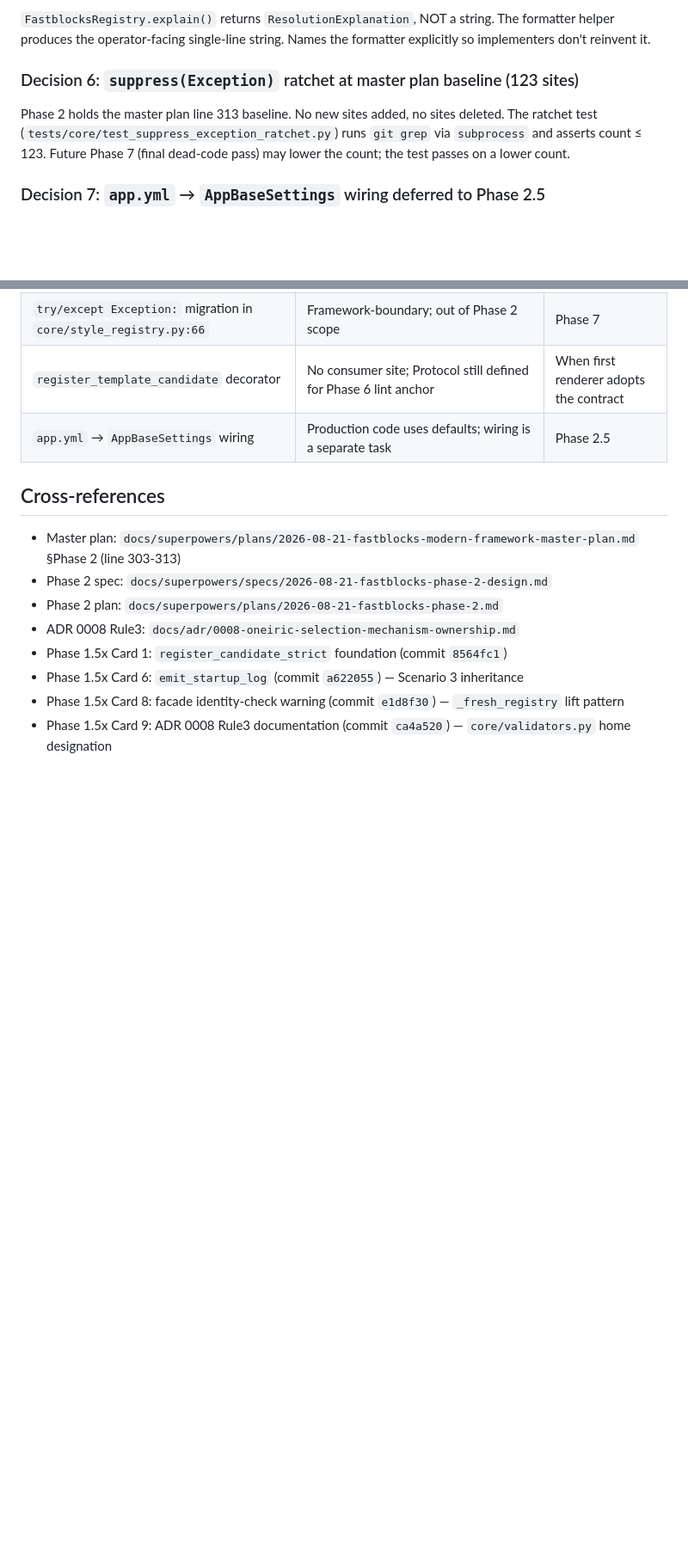
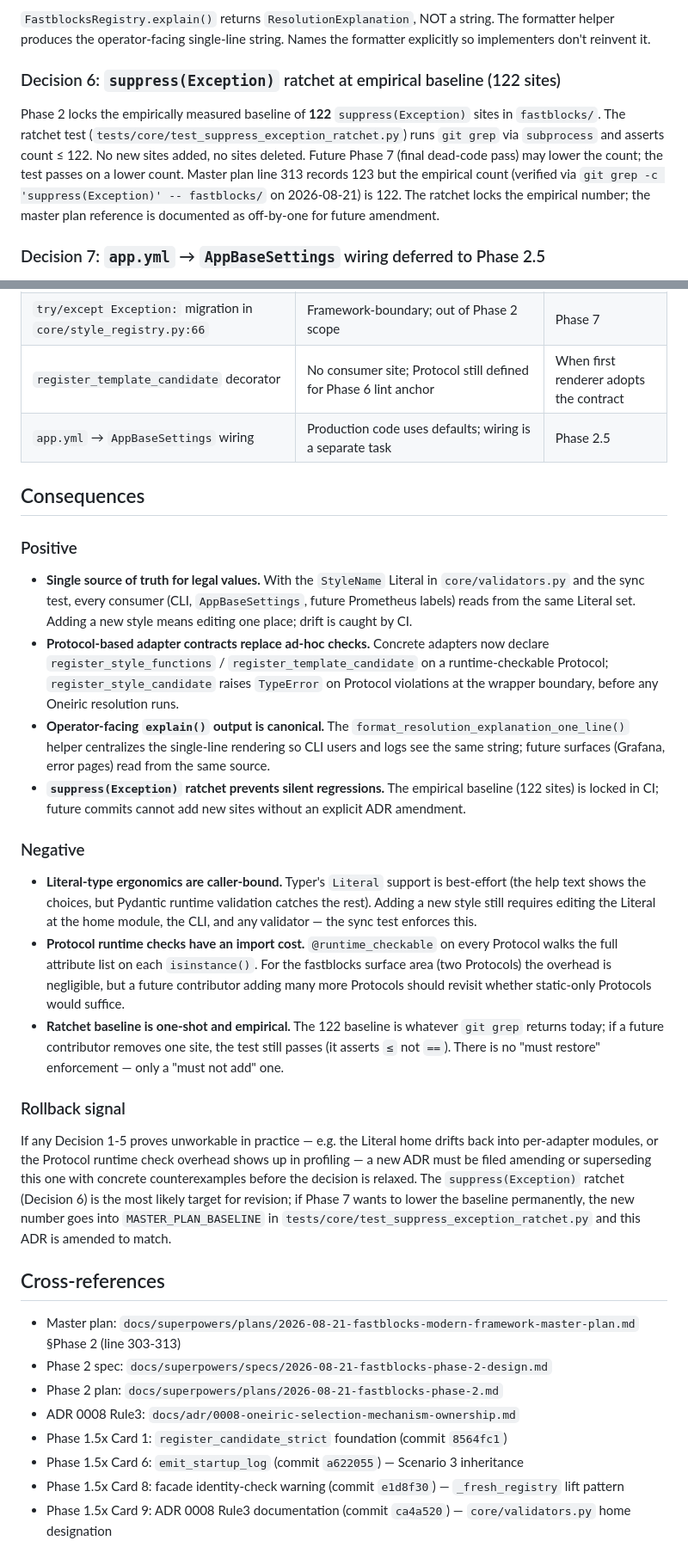
Before and after one commit to lesleslie/fastblocks, a Markdown page: docs/adr/0010-phase-2-mechanical-four.md, 2 parts joined by grey strips. Shown at 86% size. Rendered like a GitHub page; blank space fills up the shorter version.

Commit message:
docs(adr): Phase 2 — fix ratchet baseline (123→122) + frontmatter + Consequences
- Decision 6: change '123 sites' to empirical '122 sites'; document master-plan off-by-one.
- Frontmatter: remove 'supersedes: null' (not in documented enum per docs/adr/README.md), add 'blocks_on: []'.
- Add Consequences section between Deferred Items and Cross-references with Positive / Negative / Rollback signal subsections.

Co-authored-by: Claude <noreply@anthropic.com>

```diff
--- a/docs/adr/0010-phase-2-mechanical-four.md
+++ b/docs/adr/0010-phase-2-mechanical-four.md
@@ -69,13 +69,18 @@ string. The formatter helper produces the operator-facing single-line
 string. Names the formatter explicitly so implementers don't reinvent
 it.
 
-### Decision 6: `suppress(Exception)` ratchet at master plan baseline (123 sites)
+### Decision 6: `suppress(Exception)` ratchet at empirical baseline (122 sites)
 
-Phase 2 holds the master plan line 313 baseline. No new sites added,
-no sites deleted. The ratchet test
+Phase 2 locks the empirically measured baseline of **122**
+`suppress(Exception)` sites in `fastblocks/`. The ratchet test
 (`tests/core/test_suppress_exception_ratchet.py`) runs `git grep` via
-`subprocess` and asserts count ≤ 123. Future Phase 7 (final dead-code
-pass) may lower the count; the test passes on a lower count.
+`subprocess` and asserts count ≤ 122. No new sites added, no sites
+deleted. Future Phase 7 (final dead-code pass) may lower the count;
+the test passes on a lower count. Master plan line 313 records 123
+but the empirical count (verified via
+`git grep -c 'suppress(Exception)' -- fastblocks/` on 2026-08-21) is
+122. The ratchet locks the empirical number; the master plan
+reference is documented as off-by-one for future amendment.
 
 ### Decision 7: `app.yml` → `AppBaseSettings` wiring deferred to Phase 2.5
 
@@ -101,6 +106,62 @@ Standard library default. Catches typos like `'vanila'` → `'vanilla'`,
 | `register_template_candidate` decorator | No consumer site; Protocol still defined for Phase 6 lint anchor | When first renderer adopts the contract |
 | `app.yml` → `AppBaseSettings` wiring | Production code uses defaults; wiring is a separate task | Phase 2.5 |
 
+## Consequences
+
+### Positive
+
+- **Single source of truth for legal values.** With the
+  `StyleName` Literal in `core/validators.py` and the sync test,
+  every consumer (CLI, `AppBaseSettings`, future Prometheus labels)
+  reads from the same Literal set. Adding a new style means
+  editing one place; drift is caught by CI.
+- **Protocol-based adapter contracts replace ad-hoc checks.**
+  Concrete adapters now declare `register_style_functions` /
+  `register_template_candidate` on a runtime-checkable Protocol;
+  `register_style_candidate` raises `TypeError` on Protocol
+  violations at the wrapper boundary, before any Oneiric
+  resolution runs.
+- **Operator-facing `explain()` output is canonical.** The
+  `format_resolution_explanation_one_line()` helper centralizes
+  the single-line rendering so CLI users and logs see the same
+  string; future surfaces (Grafana, error pages) read from the
+  same source.
+- **`suppress(Exception)` ratchet prevents silent regressions.**
+  The empirical baseline (122 sites) is locked in CI; future
+  commits cannot add new sites without an explicit ADR amendment.
+
+### Negative
+
+- **Literal-type ergonomics are caller-bound.** Typer's `Literal`
+  support is best-effort (the help text shows the choices, but
+  Pydantic runtime validation catches the rest). Adding a new
+  style still requires editing the Literal at the home module,
+  the CLI, and any validator — the sync test enforces this.
+- **Protocol runtime checks have an import cost.**
+  `@runtime_checkable` on every Protocol walks the full attribute
+  list on each `isinstance()`. For the fastblocks surface area
+  (two Protocols) the overhead is negligible, but a future
+  contributor adding many more Protocols should revisit whether
+  static-only Protocols would suffice.
+- **Ratchet baseline is one-shot and empirical.** The 122 baseline
+  is whatever `git grep` returns today; if a future contributor
+  removes one site, the test still passes (it asserts `≤` not
+  `==`). There is no "must restore" enforcement — only a
+  "must not add" one.
+
+### Rollback signal
+
+If any Decision 1-5 proves unworkable in practice — e.g. the
+Literal home drifts back into per-adapter modules, or the
+Protocol runtime check overhead shows up in profiling — a new
+ADR must be filed amending or superseding this one with concrete
+counterexamples before the decision is relaxed. The
+`suppress(Exception)` ratchet (Decision 6) is the most likely
+target for revision; if Phase 7 wants to lower the baseline
+permanently, the new number goes into
+`MASTER_PLAN_BASELINE` in `tests/core/test_suppress_exception_ratchet.py`
+and this ADR is amended to match.
+
 ## Cross-references
 
 - Master plan: `docs/superpowers/plans/2026-08-21-fastblocks-modern-framework-master-plan.md` §Phase 2 (line 303-313)
```
Also changed, not shown: other parts of docs/adr/0010-phase-2-mechanical-four.md (+1 -1 lines).
